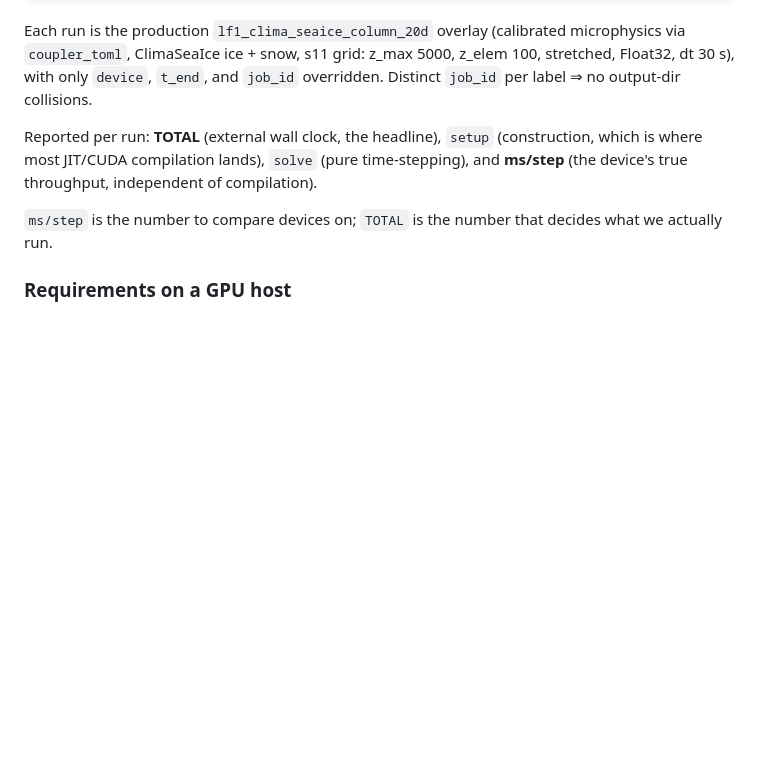
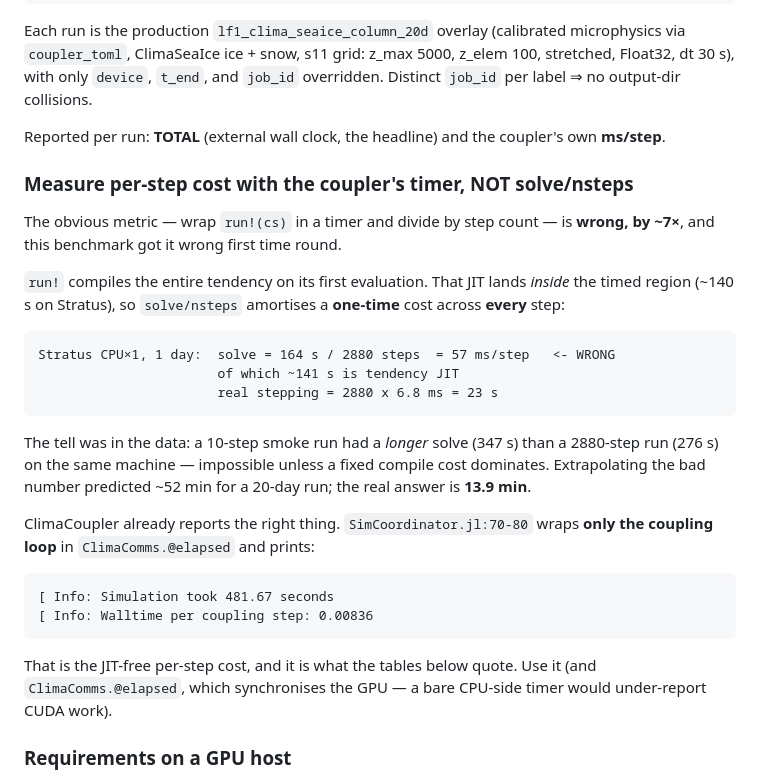
Before and after one commit to jefftyoder/larcform1-experiments, a Markdown page: experiments/gpu-benchmark/README.md, the part around one of its changes. Drawn GitHub-style; blank space fills up the shorter version.

````diff
--- a/experiments/gpu-benchmark/README.md
+++ b/experiments/gpu-benchmark/README.md
@@ -106,13 +106,40 @@ microphysics via `coupler_toml`, ClimaSeaIce ice + snow, s11 grid: z_max 5000,
 z_elem 100, stretched, Float32, dt 30 s), with only `device`, `t_end`, and
 `job_id` overridden. Distinct `job_id` per label ⇒ no output-dir collisions.
 
-Reported per run: **TOTAL** (external wall clock, the headline), `setup`
-(construction, which is where most JIT/CUDA compilation lands), `solve` (pure
-time-stepping), and **ms/step** (the device's true throughput, independent of
-compilation).
+Reported per run: **TOTAL** (external wall clock, the headline) and the coupler's
+own **ms/step**.
 
-`ms/step` is the number to compare devices on; `TOTAL` is the number that decides
-what we actually run.
+### Measure per-step cost with the coupler's timer, NOT solve/nsteps
+
+The obvious metric — wrap `run!(cs)` in a timer and divide by step count — is
+**wrong, by ~7×**, and this benchmark got it wrong first time round.
+
+`run!` compiles the entire tendency on its first evaluation. That JIT lands
+*inside* the timed region (~140 s on Stratus), so `solve/nsteps` amortises a
+**one-time** cost across **every** step:
+
+```
+Stratus CPU×1, 1 day:  solve = 164 s / 2880 steps  = 57 ms/step   <- WRONG
+                       of which ~141 s is tendency JIT
+                       real stepping = 2880 x 6.8 ms = 23 s
+```
+
+The tell was in the data: a 10-step smoke run had a *longer* solve (347 s) than a
+2880-step run (276 s) on the same machine — impossible unless a fixed compile cost
+dominates. Extrapolating the bad number predicted ~52 min for a 20-day run; the
+real answer is **13.9 min**.
+
+ClimaCoupler already reports the right thing. `SimCoordinator.jl:70-80` wraps
+**only the coupling loop** in `ClimaComms.@elapsed` and prints:
+
+```
+[ Info: Simulation took 481.67 seconds
+[ Info: Walltime per coupling step: 0.00836
+```
+
+That is the JIT-free per-step cost, and it is what the tables below quote. Use it
+(and `ClimaComms.@elapsed`, which synchronises the GPU — a bare CPU-side timer
+would under-report CUDA work).
 
 ### Requirements on a GPU host
 
````
Also changed, not shown: other parts of experiments/gpu-benchmark/README.md (+60 -47 lines).
